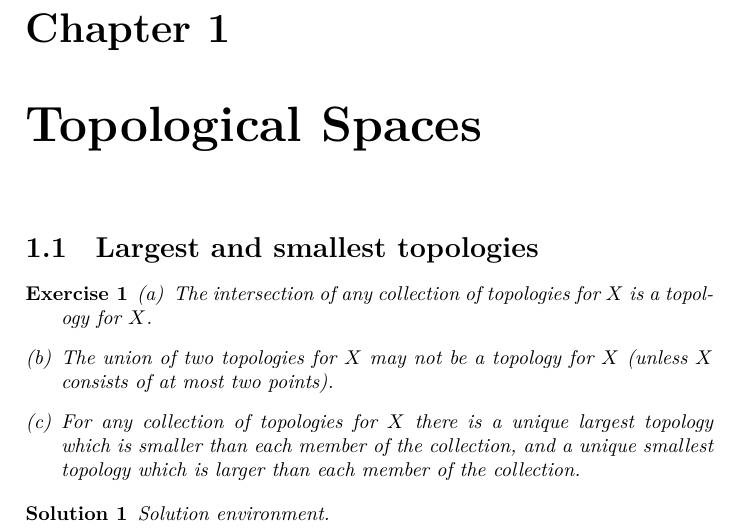
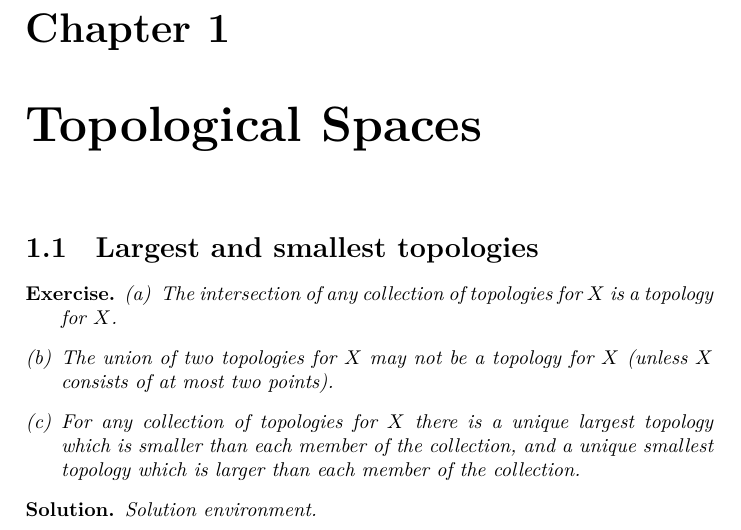
Before and after one commit to mpbsd/general-topology, a LaTeX book (main.tex, which reads chp/01/exercise/a.tex): part of page 3 of 5, cut so that both start at the same text. Compiled offline with XeLaTeX.

Commit message:
usepackage amsthm
  enables the creation and personalization of theorem environments

```diff
--- a/chp/01/exercise/a.tex
+++ b/chp/01/exercise/a.tex
@@ -1,5 +1,5 @@
 \section{Largest and smallest topologies}
-\label{exercises:1-A}
+\label{exercises:01-A}
 
 \begin{exercise}
   \begin{enumerate}[(a)]
--- a/main.tex
+++ b/main.tex
@@ -2,12 +2,13 @@
 
 \usepackage{amsmath}
 \usepackage{amssymb}
+\usepackage{amsthm}
 \usepackage{cite}
 \usepackage{enumerate}
 \usepackage{hyperref}
 
-\newtheorem{exercise}{Exercise}
-\newtheorem{solution}{Solution}
+\newtheorem*{exercise}{Exercise}
+\newtheorem*{solution}{Solution}
 
 \bibliographystyle{plain}
 
```
Also changed, not shown: bib/main.bib (+1 -1 lines).
